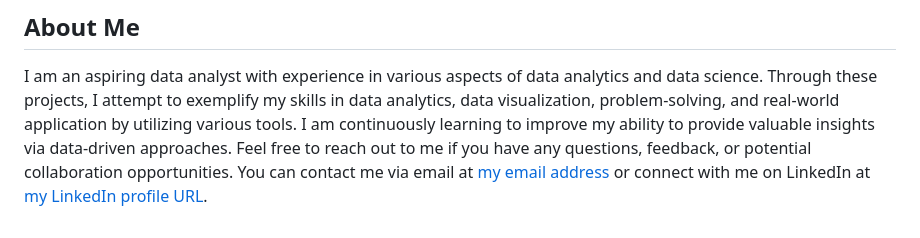
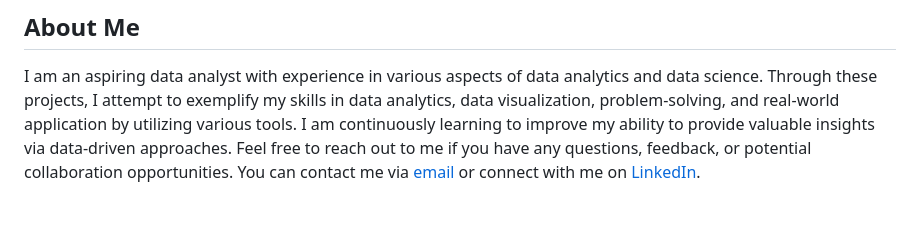
Before and after one commit to ebashir123/elyas_portfolio, a Markdown page: README.md, the part around the change. GitHub-like rendering.

```diff
--- a/README.md
+++ b/README.md
@@ -25,4 +25,4 @@ To access and run the projects in this portfolio:
 
 ## About Me
 I am an aspiring data analyst with experience in various aspects of data analytics and data science. Through these projects, I attempt to exemplify my skills in data analytics, data visualization, problem-solving, and real-world application by utilizing various tools. I am continuously learning to improve my ability to provide valuable insights via data-driven approaches.
-Feel free to reach out to me if you have any questions, feedback, or potential collaboration opportunities. You can contact me via email at [my email address](mailto:elyasbashir123@gmail.com) or connect with me on LinkedIn at [my LinkedIn profile URL](https://www.linkedin.com/in/elyas-bashir-108637219/).
+Feel free to reach out to me if you have any questions, feedback, or potential collaboration opportunities. You can contact me via [email](mailto:elyasbashir123@gmail.com) or connect with me on [LinkedIn](https://www.linkedin.com/in/elyas-bashir-108637219/).
```
